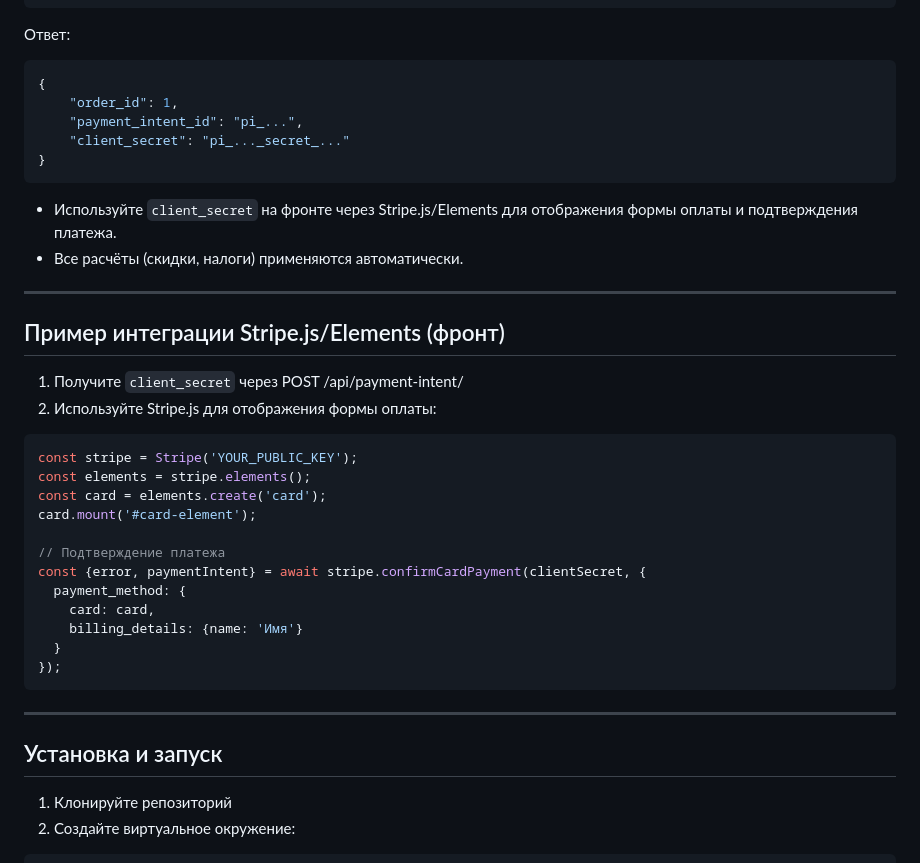
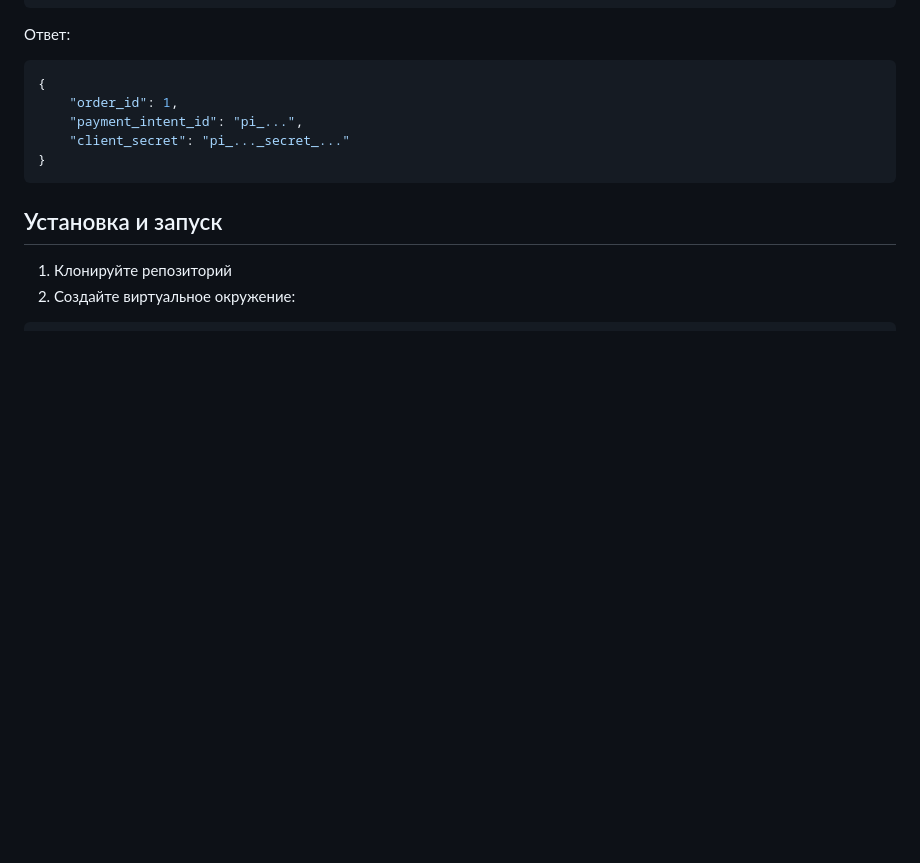
Before and after one commit to EVA666999/stripe_case, a Markdown page: README.md, the part around the change. Drawn GitHub-style; blank space fills up the shorter version.

````diff
--- a/README.md
+++ b/README.md
@@ -114,33 +114,6 @@ POST /api/payment-intent/
 }
 ```
 
-- Используйте `client_secret` на фронте через Stripe.js/Elements для отображения формы оплаты и подтверждения платежа.
-- Все расчёты (скидки, налоги) применяются автоматически.
-
----
-
-## Пример интеграции Stripe.js/Elements (фронт)
-
-1. Получите `client_secret` через POST /api/payment-intent/
-2. Используйте Stripe.js для отображения формы оплаты:
-
-```js
-const stripe = Stripe('YOUR_PUBLIC_KEY');
-const elements = stripe.elements();
-const card = elements.create('card');
-card.mount('#card-element');
-
-// Подтверждение платежа
-const {error, paymentIntent} = await stripe.confirmCardPayment(clientSecret, {
-  payment_method: {
-    card: card,
-    billing_details: {name: 'Имя'}
-  }
-});
-```
-
----
-
 ## Установка и запуск
 
 1. Клонируйте репозиторий
````
